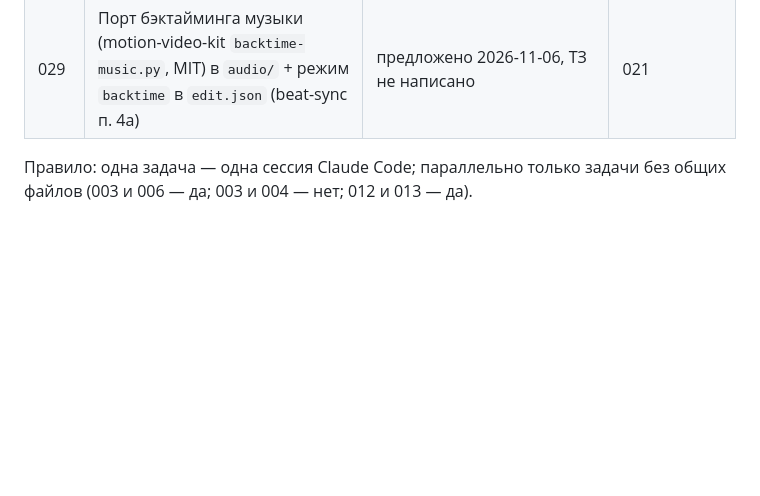
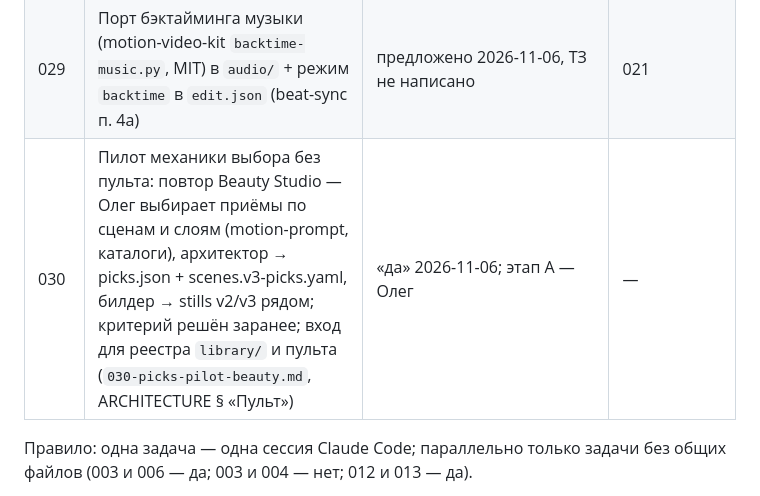
Before and after one commit to oleghhw-sudo/reels-motion, a Markdown page: docs/tasks/BACKLOG.md, the part around the change. GitHub-like rendering; blank space fills up the shorter version.

```diff
--- a/docs/tasks/BACKLOG.md
+++ b/docs/tasks/BACKLOG.md
@@ -34,6 +34,7 @@
 | 027 | Источники звука: 010 (лицензии) + 78 UI-звуков CC0 из Real SFX (Clipwing) + поиск Openverse с фильтром commercial (`027-sound-sources.md`); Earshot — этапом сравнения в 022 | open, «да» 2026-10-28; Mac | — |
 | 028 | Прозрачные слои для CapCut: эффект из Remotion рендерится отдельным видео с альфой (ProRes 4444 `.mov`) для наложения в CapCut; свой код (идея — video-talkcraft, экспорт черновика — video-shotcraft `jianying-export`, Apache-2.0, как запасной путь к 019); проверка — слой открыт в CapCut 9.5 поверх клипа, края без каймы | предложено 2026-11-06, ТЗ не написано | 019 |
 | 029 | Порт бэктайминга музыки (motion-video-kit `backtime-music.py`, MIT) в `audio/` + режим `backtime` в `edit.json` (beat-sync п. 4а) | предложено 2026-11-06, ТЗ не написано | 021 |
+| 030 | Пилот механики выбора без пульта: повтор Beauty Studio — Олег выбирает приёмы по сценам и слоям (motion-prompt, каталоги), архитектор → picks.json + scenes.v3-picks.yaml, билдер → stills v2/v3 рядом; критерий решён заранее; вход для реестра `library/` и пульта (`030-picks-pilot-beauty.md`, ARCHITECTURE § «Пульт») | «да» 2026-11-06; этап А — Олег | — |
 
 Правило: одна задача — одна сессия Claude Code; параллельно только задачи без общих файлов
 (003 и 006 — да; 003 и 004 — нет; 012 и 013 — да).
```
Also changed, not shown: ARCHITECTURE.md (+22 -0 lines), docs/tasks/030-picks-pilot-beauty.md (added, +59 -0 lines).
